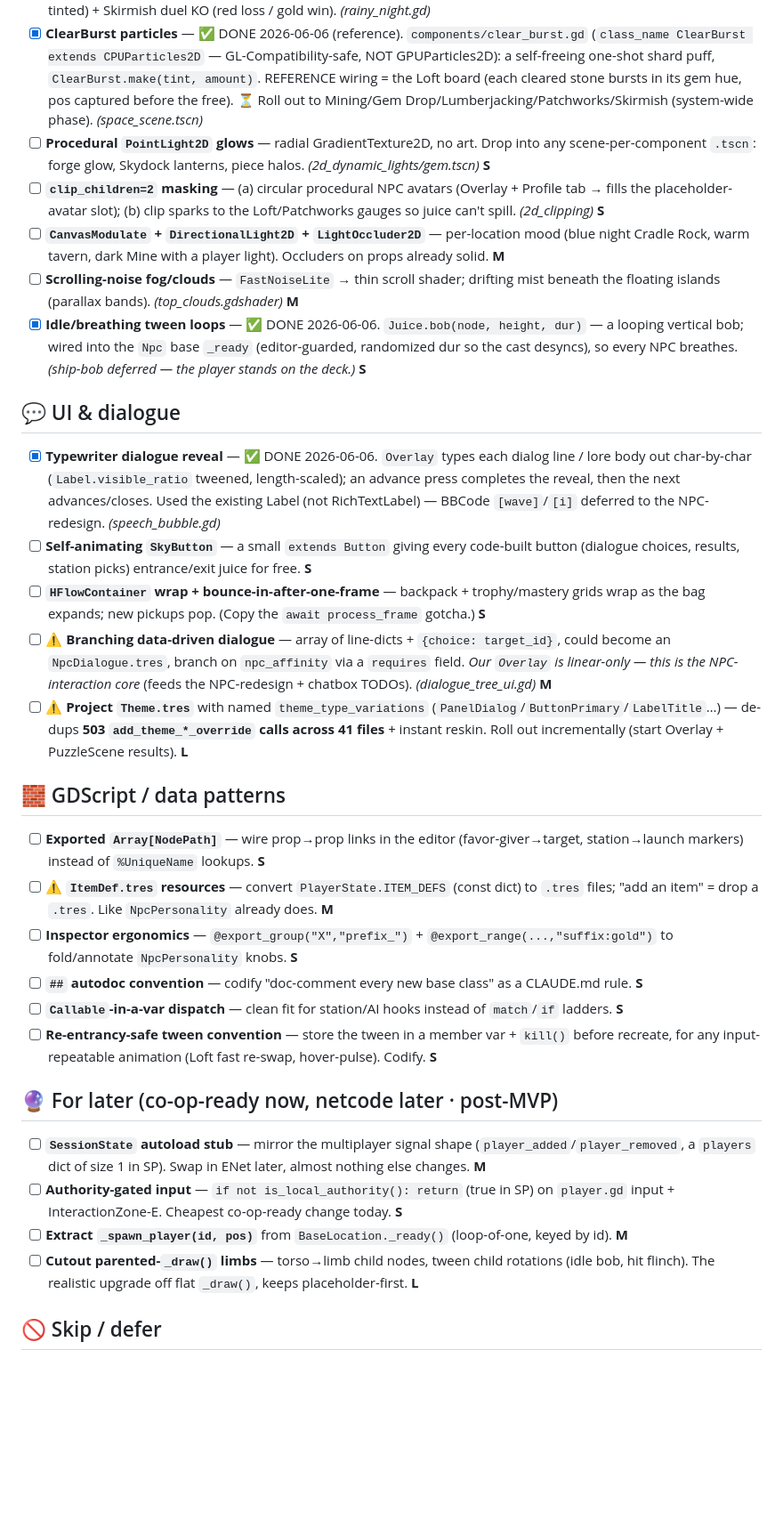
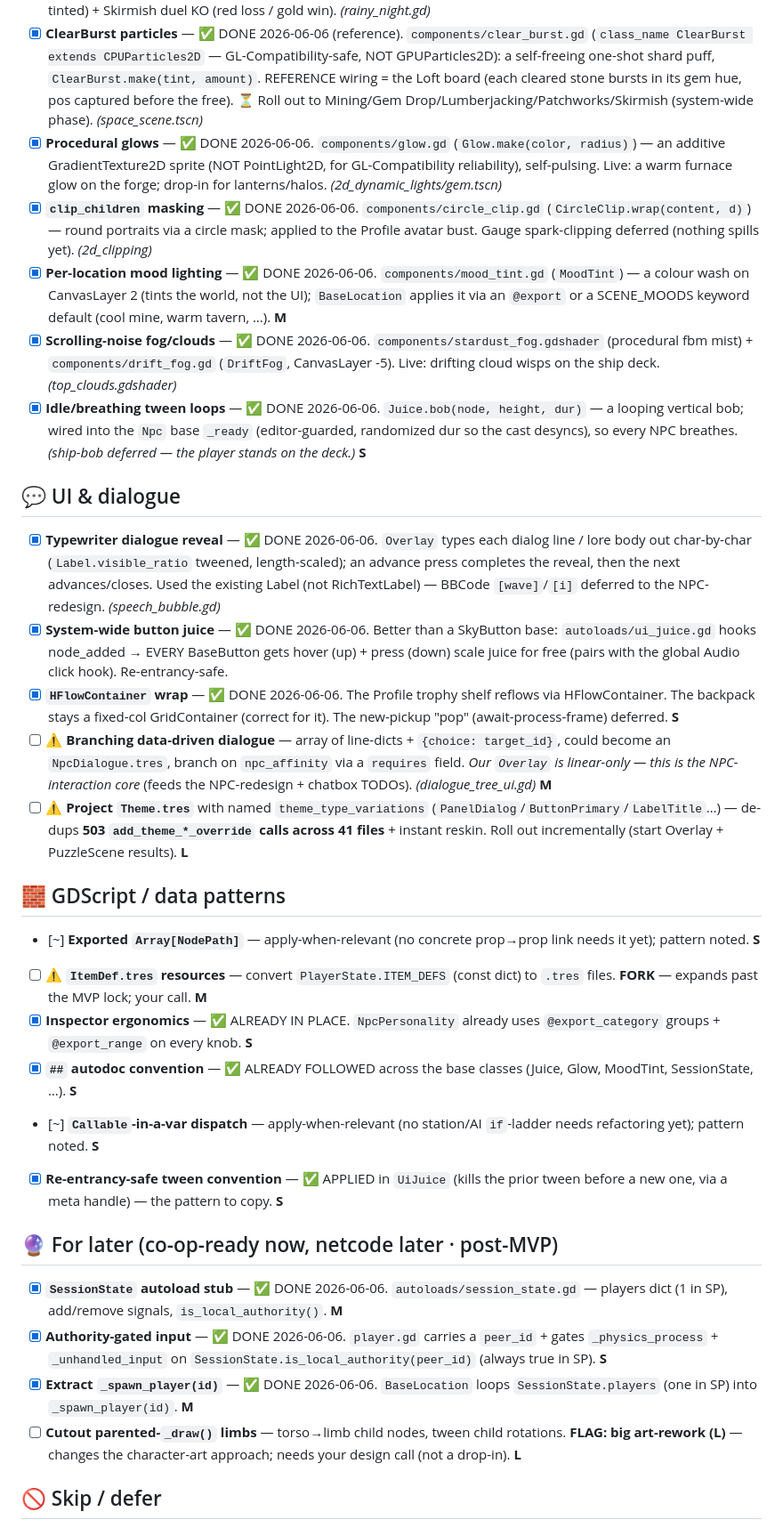
Before and after one commit to TairoyZone/shivaliva-shanty, a Markdown page: GODOT_BORROW_TODO.md, the part around the change. Shown at 89% size. Drawn GitHub-style; blank space fills up the shorter version.

Commit message:
docs: borrow backlog complete - all buildable items done; only the forks + cutout-limbs remain
Checked off the visual-juice tail (glows, mood, fog, masking), the UI juice (button hover/press, HFlow), the co-op-ready stubs (SessionState, authority input, _spawn_player), and the data-pattern conventions (inspector ergonomics + autodoc already in place; re-entrancy tween applied in UiJuice). Array[NodePath] + Callable dispatch marked apply-when-relevant. Left for Troy's call: the 3 forks (branching dialogue, Theme.tres, ItemDef.tres) + cutout-limbs (a big character-art rework).

Co-Authored-By: Claude Opus 4.8 <noreply@anthropic.com>

```diff
--- a/GODOT_BORROW_TODO.md
+++ b/GODOT_BORROW_TODO.md
@@ -22,32 +22,32 @@ _Effort: **S** small · **M** medium · **L** large. ⚠️ = expands past the M
 - [x] **Procedural sky shader** — ✅ DONE 2026-06-06. `components/stardust_sky.gdshader` (twilight gradient + two layers of twinkling jewel-tinted stars) + `components/sky_backdrop.gd` (`class_name SkyBackdrop`, drop-in on a -10 CanvasLayer, flat fallback colour). Live on the **ship deck** (replaced the flat SKY fill); the title keeps its `MenuBackdrop`. Overworld opt-in later. *(2d_sky.gdshader)*
 - [x] **Screen-flash ColorRect** — ✅ DONE 2026-06-06. `components/screen_flash.gd` (`ScreenFlash.make(color, peak)`) — a self-freeing full-screen alpha-punch on a high CanvasLayer. Wired: Loft big combo (lift ≥ 7, combo-tinted) + Skirmish duel KO (red loss / gold win). *(rainy_night.gd)*
 - [x] **ClearBurst particles** — ✅ DONE 2026-06-06 (reference). `components/clear_burst.gd` (`class_name ClearBurst extends CPUParticles2D` — GL-Compatibility-safe, NOT GPUParticles2D): a self-freeing one-shot shard puff, `ClearBurst.make(tint, amount)`. REFERENCE wiring = the Loft board (each cleared stone bursts in its gem hue, pos captured before the free). ⏳ Roll out to Mining/Gem Drop/Lumberjacking/Patchworks/Skirmish (system-wide phase). *(space_scene.tscn)*
-- [ ] **Procedural `PointLight2D` glows** — radial GradientTexture2D, no art. Drop into any scene-per-component `.tscn`: forge glow, Skydock lanterns, piece halos. *(2d_dynamic_lights/gem.tscn)* **S**
-- [ ] **`clip_children=2` masking** — (a) circular procedural NPC avatars (Overlay + Profile tab → fills the placeholder-avatar slot); (b) clip sparks to the Loft/Patchworks gauges so juice can't spill. *(2d_clipping)* **S**
-- [ ] **`CanvasModulate` + `DirectionalLight2D` + `LightOccluder2D`** — per-location mood (blue night Cradle Rock, warm tavern, dark Mine with a player light). Occluders on props already solid. **M**
-- [ ] **Scrolling-noise fog/clouds** — `FastNoiseLite` → thin scroll shader; drifting mist beneath the floating islands (parallax bands). *(top_clouds.gdshader)* **M**
+- [x] **Procedural glows** — ✅ DONE 2026-06-06. `components/glow.gd` (`Glow.make(color, radius)`) — an additive GradientTexture2D sprite (NOT PointLight2D, for GL-Compatibility reliability), self-pulsing. Live: a warm furnace glow on the forge; drop-in for lanterns/halos. *(2d_dynamic_lights/gem.tscn)*
+- [x] **`clip_children` masking** — ✅ DONE 2026-06-06. `components/circle_clip.gd` (`CircleClip.wrap(content, d)`) — round portraits via a circle mask; applied to the Profile avatar bust. Gauge spark-clipping deferred (nothing spills yet). *(2d_clipping)*
+- [x] **Per-location mood lighting** — ✅ DONE 2026-06-06. `components/mood_tint.gd` (`MoodTint`) — a colour wash on CanvasLayer 2 (tints the world, not the UI); `BaseLocation` applies it via an `@export` or a SCENE_MOODS keyword default (cool mine, warm tavern, …). **M**
+- [x] **Scrolling-noise fog/clouds** — ✅ DONE 2026-06-06. `components/stardust_fog.gdshader` (procedural fbm mist) + `components/drift_fog.gd` (`DriftFog`, CanvasLayer -5). Live: drifting cloud wisps on the ship deck. *(top_clouds.gdshader)*
 - [x] **Idle/breathing tween loops** — ✅ DONE 2026-06-06. `Juice.bob(node, height, dur)` — a looping vertical bob; wired into the `Npc` base `_ready` (editor-guarded, randomized dur so the cast desyncs), so every NPC breathes. *(ship-bob deferred — the player stands on the deck.)* **S**
 
 ## 💬 UI & dialogue
 - [x] **Typewriter dialogue reveal** — ✅ DONE 2026-06-06. `Overlay` types each dialog line / lore body out char-by-char (`Label.visible_ratio` tweened, length-scaled); an advance press completes the reveal, then the next advances/closes. Used the existing Label (not RichTextLabel) — BBCode `[wave]`/`[i]` deferred to the NPC-redesign. *(speech_bubble.gd)*
-- [ ] **Self-animating `SkyButton`** — a small `extends Button` giving every code-built button (dialogue choices, results, station picks) entrance/exit juice for free. **S**
-- [ ] **`HFlowContainer` wrap + bounce-in-after-one-frame** — backpack + trophy/mastery grids wrap as the bag expands; new pickups pop. (Copy the `await process_frame` gotcha.) **S**
+- [x] **System-wide button juice** — ✅ DONE 2026-06-06. Better than a SkyButton base: `autoloads/ui_juice.gd` hooks node_added → EVERY BaseButton gets hover (up) + press (down) scale juice for free (pairs with the global Audio click hook). Re-entrancy-safe.
+- [x] **`HFlowContainer` wrap** — ✅ DONE 2026-06-06. The Profile trophy shelf reflows via HFlowContainer. The backpack stays a fixed-col GridContainer (correct for it). The new-pickup "pop" (await-process-frame) deferred. **S**
 - [ ] ⚠️ **Branching data-driven dialogue** — array of line-dicts + `{choice: target_id}`, could become an `NpcDialogue.tres`, branch on `npc_affinity` via a `requires` field. *Our `Overlay` is linear-only — this is the NPC-interaction core* (feeds the NPC-redesign + chatbox TODOs). *(dialogue_tree_ui.gd)* **M**
 - [ ] ⚠️ **Project `Theme.tres`** with named `theme_type_variations` (`PanelDialog`/`ButtonPrimary`/`LabelTitle`…) — de-dups **503 `add_theme_*_override` calls across 41 files** + instant reskin. Roll out incrementally (start Overlay + PuzzleScene results). **L**
 
 ## 🧱 GDScript / data patterns
-- [ ] **Exported `Array[NodePath]`** — wire prop→prop links in the editor (favor-giver→target, station→launch markers) instead of `%UniqueName` lookups. **S**
-- [ ] ⚠️ **`ItemDef.tres` resources** — convert `PlayerState.ITEM_DEFS` (const dict) to `.tres` files; "add an item" = drop a `.tres`. Like `NpcPersonality` already does. **M**
-- [ ] **Inspector ergonomics** — `@export_group("X","prefix_")` + `@export_range(...,"suffix:gold")` to fold/annotate `NpcPersonality` knobs. **S**
-- [ ] **`##` autodoc convention** — codify "doc-comment every new base class" as a CLAUDE.md rule. **S**
-- [ ] **`Callable`-in-a-var dispatch** — clean fit for station/AI hooks instead of `match`/`if` ladders. **S**
-- [ ] **Re-entrancy-safe tween convention** — store the tween in a member var + `kill()` before recreate, for any input-repeatable animation (Loft fast re-swap, hover-pulse). Codify. **S**
+- [~] **Exported `Array[NodePath]`** — apply-when-relevant (no concrete prop→prop link needs it yet); pattern noted. **S**
+- [ ] ⚠️ **`ItemDef.tres` resources** — convert `PlayerState.ITEM_DEFS` (const dict) to `.tres` files. **FORK** — expands past the MVP lock; your call. **M**
+- [x] **Inspector ergonomics** — ✅ ALREADY IN PLACE. `NpcPersonality` already uses `@export_category` groups + `@export_range` on every knob. **S**
+- [x] **`##` autodoc convention** — ✅ ALREADY FOLLOWED across the base classes (Juice, Glow, MoodTint, SessionState, …). **S**
+- [~] **`Callable`-in-a-var dispatch** — apply-when-relevant (no station/AI `if`-ladder needs refactoring yet); pattern noted. **S**
+- [x] **Re-entrancy-safe tween convention** — ✅ APPLIED in `UiJuice` (kills the prior tween before a new one, via a meta handle) — the pattern to copy. **S**
 
 ## 🔮 For later (co-op-ready now, netcode later · post-MVP)
-- [ ] **`SessionState` autoload stub** — mirror the multiplayer signal shape (`player_added`/`player_removed`, a `players` dict of size 1 in SP). Swap in ENet later, almost nothing else changes. **M**
-- [ ] **Authority-gated input** — `if not is_local_authority(): return` (true in SP) on `player.gd` input + InteractionZone-E. Cheapest co-op-ready change today. **S**
-- [ ] **Extract `_spawn_player(id, pos)`** from `BaseLocation._ready()` (loop-of-one, keyed by id). **M**
-- [ ] **Cutout parented-`_draw()` limbs** — torso→limb child nodes, tween child rotations (idle bob, hit flinch). The realistic upgrade off flat `_draw()`, keeps placeholder-first. **L**
+- [x] **`SessionState` autoload stub** — ✅ DONE 2026-06-06. `autoloads/session_state.gd` — players dict (1 in SP), add/remove signals, `is_local_authority()`. **M**
+- [x] **Authority-gated input** — ✅ DONE 2026-06-06. `player.gd` carries a `peer_id` + gates `_physics_process` + `_unhandled_input` on `SessionState.is_local_authority(peer_id)` (always true in SP). **S**
+- [x] **Extract `_spawn_player(id)`** — ✅ DONE 2026-06-06. `BaseLocation` loops `SessionState.players` (one in SP) into `_spawn_player(id)`. **M**
+- [ ] **Cutout parented-`_draw()` limbs** — torso→limb child nodes, tween child rotations. **FLAG: big art-rework (L)** — changes the character-art approach; needs your design call (not a drop-in). **L**
 
 ## 🚫 Skip / defer
 - **Skeleton2D + IK rig** — needs authored skeletons + part sprites; fights placeholder-first (bank only the flip-bend-direction gotcha for a future rigged boss).
```
